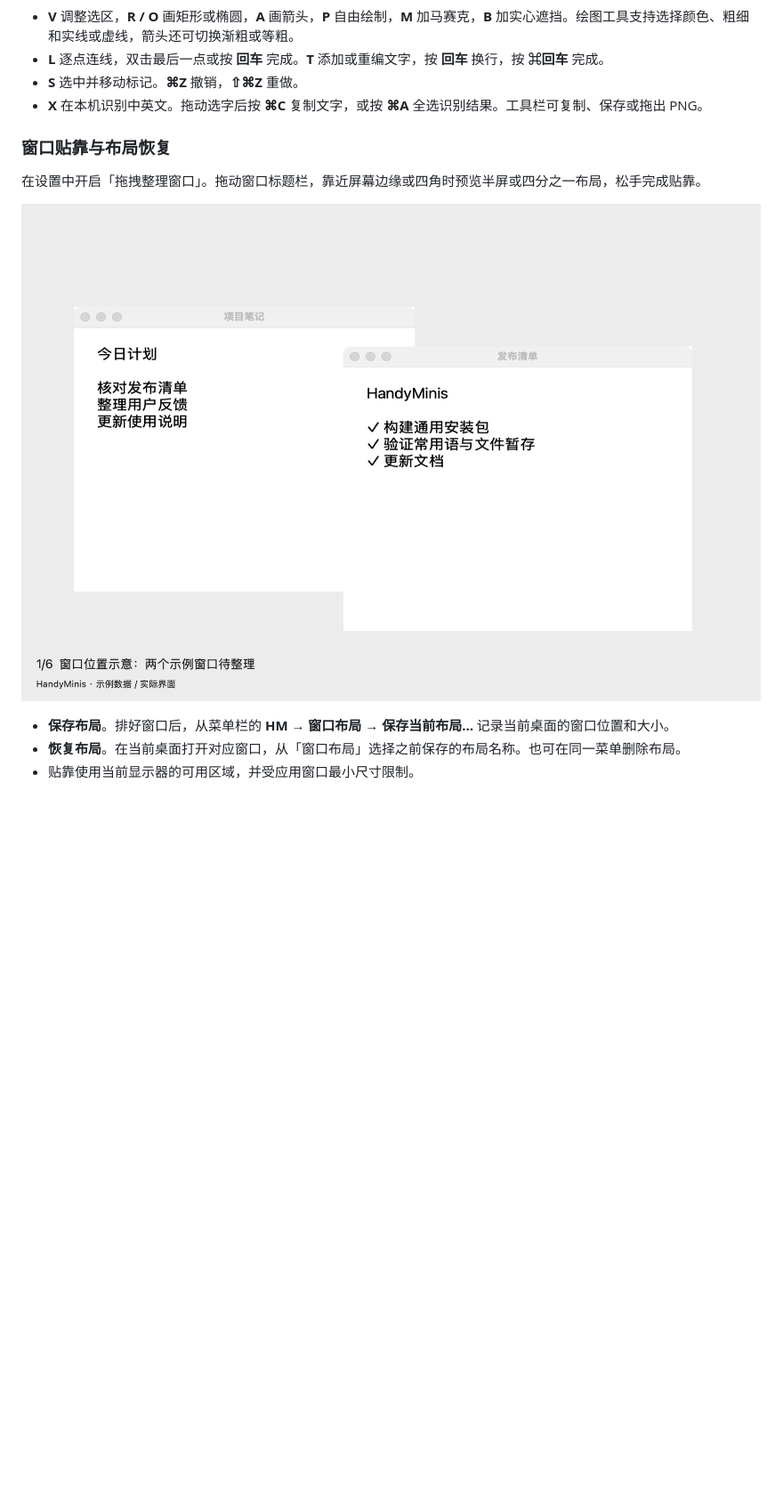
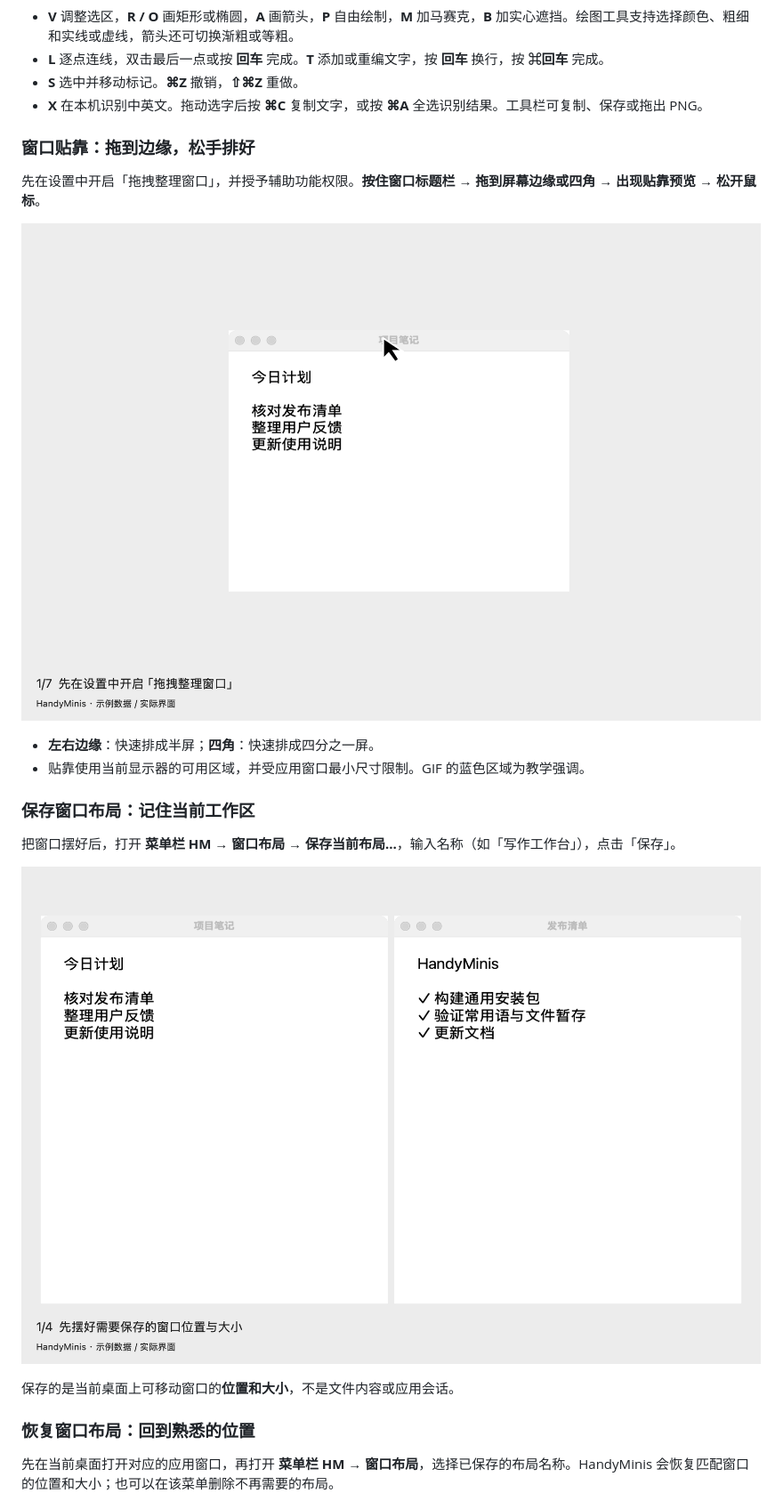
Before and after one commit to IveHD/handy-minis, a Markdown page: README.md, the part around one of its changes. Shown at 89% size. Drawn GitHub-style; pictures changed too: docs/demos/window-layout-demo.gif, docs/demos/window-save-layout.gif (added), docs/demos/window-tiling.gif; blank space fills up the shorter version.

Commit message:
Separate window snapping, saving and restoring layout demos

```diff
--- a/README.md
+++ b/README.md
@@ -60,12 +60,24 @@ HandyMinis 是一组放在 macOS 菜单栏里的顺手小工具。用它找回
 - **S** 选中并移动标记。**⌘Z** 撤销，**⇧⌘Z** 重做。
 - **X** 在本机识别中英文。拖动选字后按 **⌘C** 复制文字，或按 **⌘A** 全选识别结果。工具栏可复制、保存或拖出 PNG。
 
-### 窗口贴靠与布局恢复
+### 窗口贴靠：拖到边缘，松手排好
 
-在设置中开启「拖拽整理窗口」。拖动窗口标题栏，靠近屏幕边缘或四角时预览半屏或四分之一布局，松手完成贴靠。
+先在设置中开启「拖拽整理窗口」，并授予辅助功能权限。**按住窗口标题栏 → 拖到屏幕边缘或四角 → 出现贴靠预览 → 松开鼠标**。
 
-![HandyMinis 窗口整理示意，演示拖拽贴靠、从菜单栏保存布局，以及恢复窗口位置和大小](docs/demos/window-layout-demo.gif)
+![窗口贴靠：拖动标题栏到左边缘，松手变为半屏；拖到左上角，松手变为四分之一屏](docs/demos/window-tiling.gif)
 
-- **保存布局**。排好窗口后，从菜单栏的 **HM → 窗口布局 → 保存当前布局…** 记录当前桌面的窗口位置和大小。
-- **恢复布局**。在当前桌面打开对应窗口，从「窗口布局」选择之前保存的布局名称。也可在同一菜单删除布局。
-- 贴靠使用当前显示器的可用区域，并受应用窗口最小尺寸限制。
+- **左右边缘**：快速排成半屏；**四角**：快速排成四分之一屏。
+- 贴靠使用当前显示器的可用区域，并受应用窗口最小尺寸限制。GIF 的蓝色区域为教学强调。
+
+### 保存窗口布局：记住当前工作区
+
+把窗口摆好后，打开 **菜单栏 HM → 窗口布局 → 保存当前布局…**，输入名称（如「写作工作台」），点击「保存」。
+
+![保存窗口布局：排好窗口，打开保存入口，输入布局名称并保存](docs/demos/window-save-layout.gif)
+
+保存的是当前桌面上可移动窗口的**位置和大小**，不是文件内容或应用会话。
+
+### 恢复窗口布局：回到熟悉的位置
+
+先在当前桌面打开对应的应用窗口，再打开 **菜单栏 HM → 窗口布局**，选择已保存的布局名称。HandyMinis 会恢复匹配窗口的位置和大小；也可以在该菜单删除不再需要的布局。
+
```
Also changed, not shown: other parts of README.md (+1 -0 lines), docs/demos/window-restore-layout.gif (added), docs/demos/window-workflow.gif, 2 other files.
